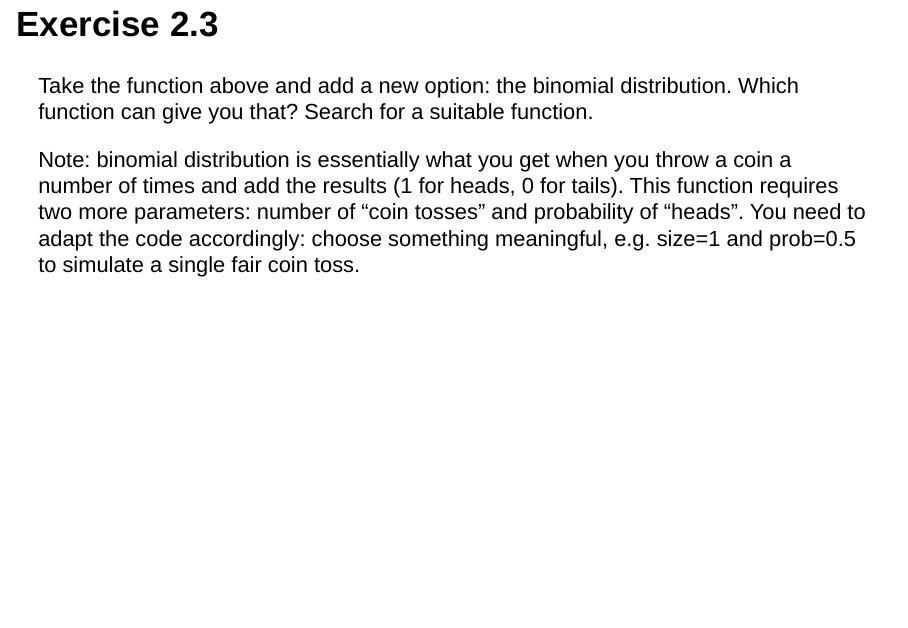
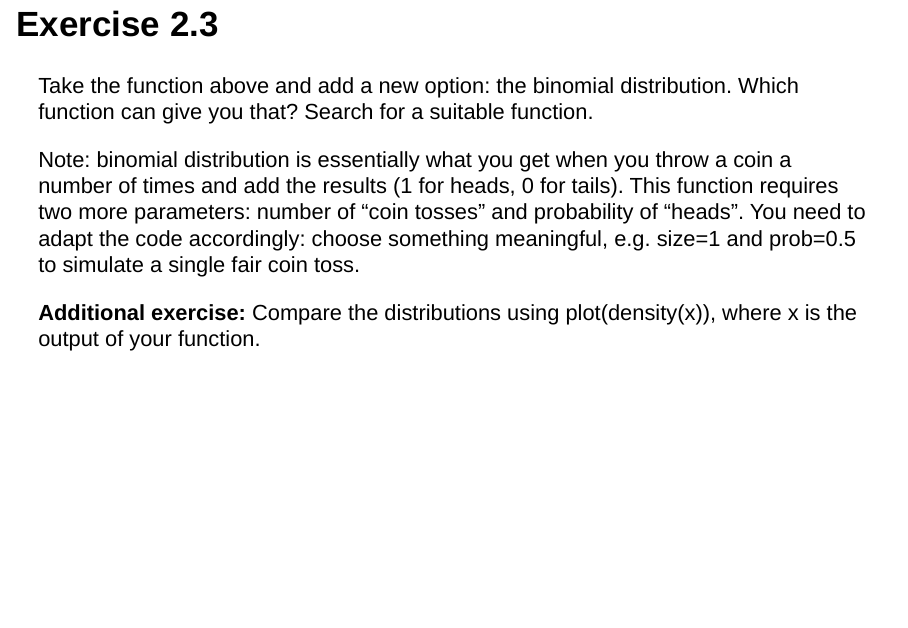
Before and after one commit to bihealth/RcrashCourse2021, an R Markdown document (Lectures/lecture_02.rmd): page 11 of 29. Rendered offline with R 4.5, knitr and Pandoc, with nearby package versions; drawn as Slidy slides in place of the format the file asks for.

Commit message:
added small additional exercise

```diff
--- a/Lectures/lecture_02.rmd
+++ b/Lectures/lecture_02.rmd
@@ -117,6 +117,9 @@ This function requires two more parameters: number of "coin tosses"
 and probability of "heads". You need to adapt the code accordingly: choose
 something meaningful, e.g. size=1 and prob=0.5 to simulate a single fair
 coin toss.
+
+**Additional exercise:** Compare the distributions using plot(density(x)),
+where x is the output of your function.
 
 
 ## Data matrices
```
